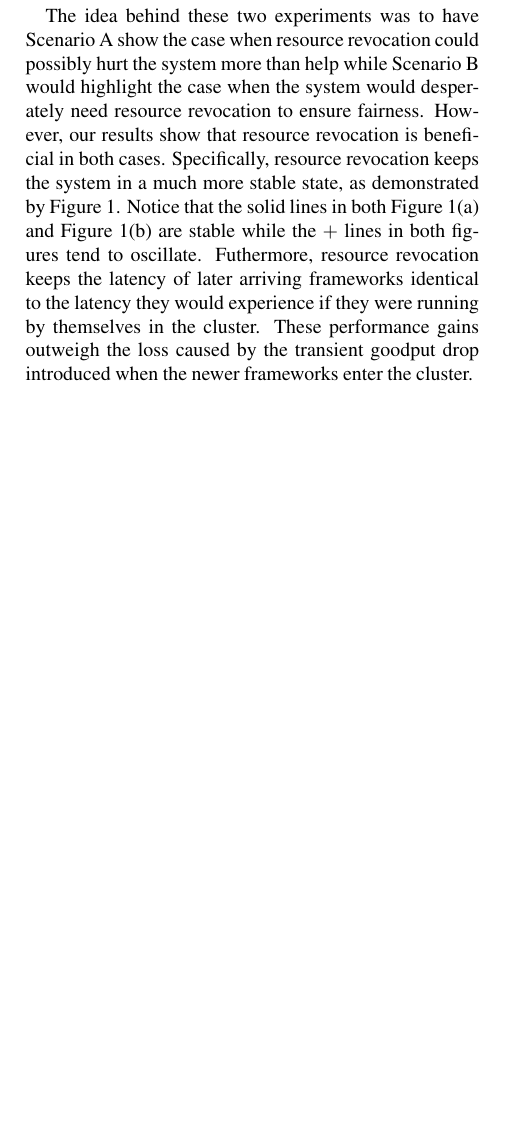
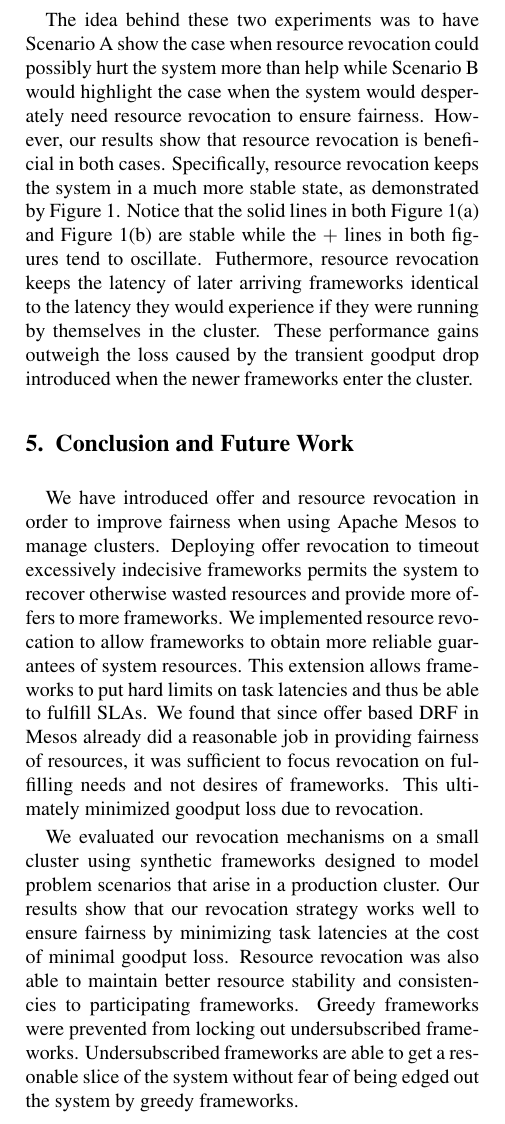
Before and after one commit to sdtwigg/mesospaper, a LaTeX paper (src/huy-stephen-report.tex, which reads src/conclusion.tex): part of one column of page 6 of 6 before the commit and part of one column of page 6 of 7 after it, cut so that both start at the same text, the shorter picture padded with empty space. Compiled offline with pdfLaTeX.

Commit message:
gotta run :(

```diff
--- /dev/null
+++ b/src/conclusion.tex
@@ -0,0 +1,17 @@
+\section{Conclusion and Future Work}
+We have introduced offer and resource revocation in order to improve fairness when using Apache Mesos
+to manage clusters. Deploying offer revocation to timeout excessively indecisive frameworks permits the
+system to recover otherwise wasted resources and provide more offers to more frameworks. We implemented
+resource revocation to allow frameworks to obtain more reliable guarantees of system resources. This
+extension allows frameworks to put hard limits on task latencies and thus be able to fulfill SLAs. We
+found that since offer based DRF in Mesos already did a reasonable job in providing fairness of
+resources, it was sufficient to focus revocation on fulfilling needs and not desires of frameworks. This
+ultimately minimized goodput loss due to revocation.
+
+We evaluated our revocation mechanisms on a small cluster using synthetic frameworks designed to model
+problem scenarios that arise in a production cluster. Our results show that our revocation strategy
+works well to ensure fairness by minimizing task latencies at the cost of minimal goodput loss. Resource
+revocation was also able to maintain better resource stability and consistencies to participating
+frameworks. Greedy frameworks were prevented from locking out undersubscribed frameworks.
+Undersubscribed frameworks are able to get a resonable slice of the system without fear of being edged
+out the system by greedy frameworks.
```
Also changed, not shown: src/huy-stephen-report.tex (+1 -0 lines).
